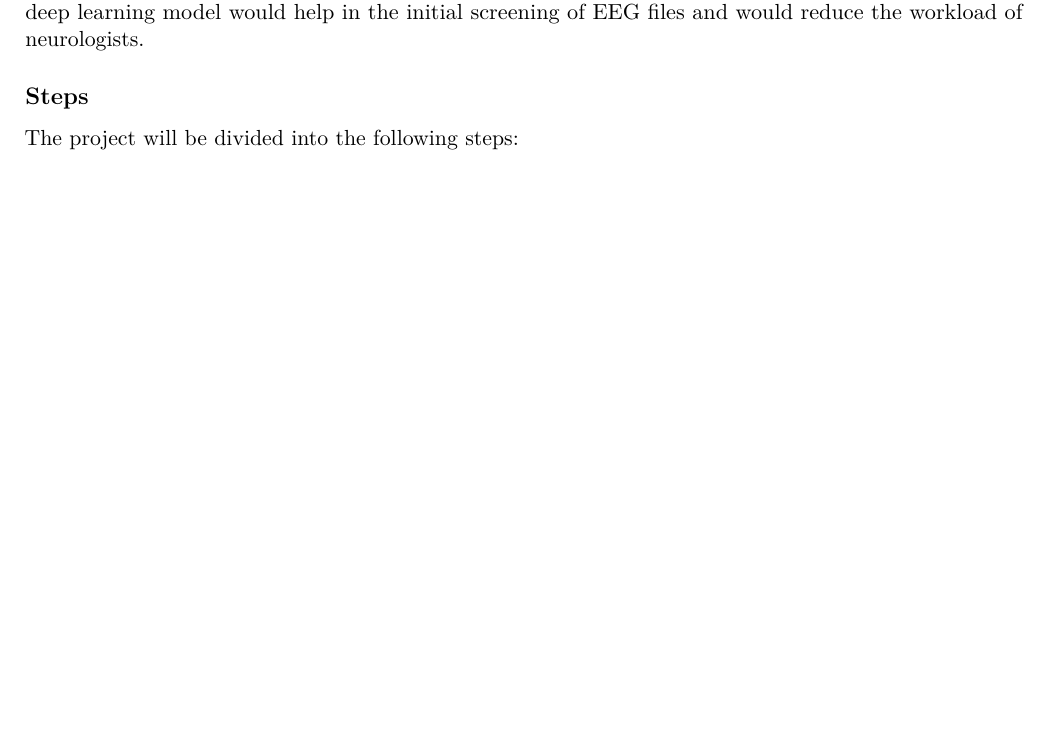
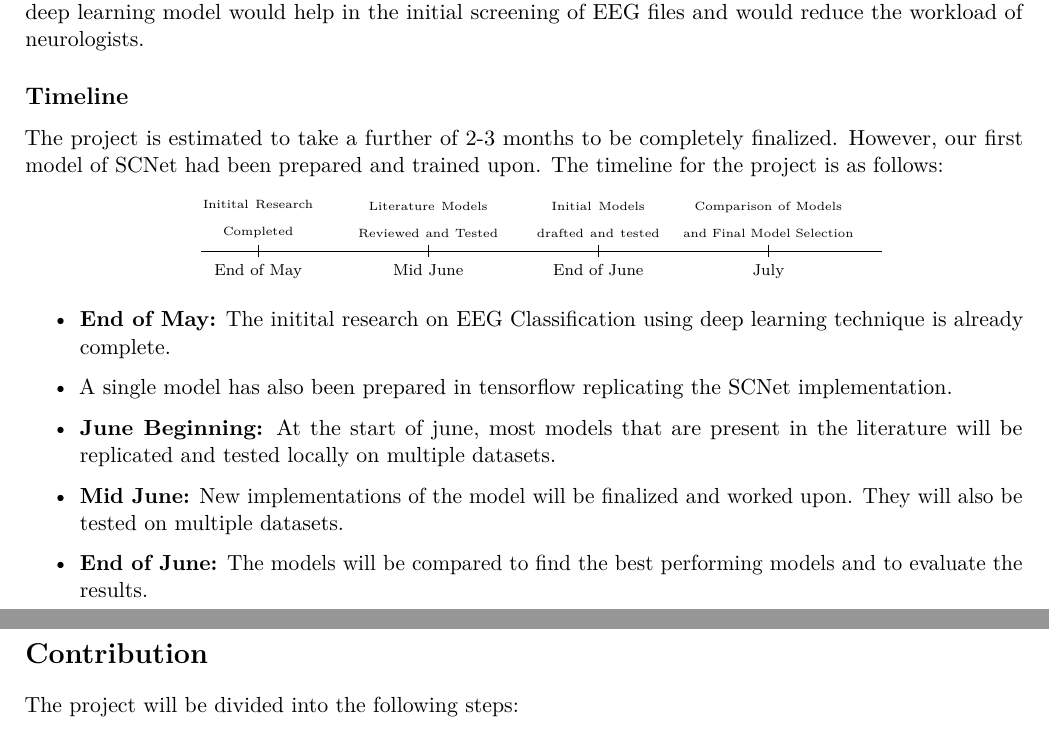
Before and after one commit to DeepMind-Companions/eeg_scnet, a LaTeX document (project/report/daa_report.tex): part of page 1 of 3 before the commit and two parts of pages 1 and 2 of 4 after it, the two joined at a grey line, cut so that both start at the same text, the shorter picture padded with empty space. Compiled offline with pdfLaTeX.

Commit message:
Added timeline

```diff
--- a/project/report/daa_report.tex
+++ b/project/report/daa_report.tex
@@ -12,6 +12,7 @@
 \usepackage{algorithm}
 \usepackage{algpseudocode}
 \usepackage{graphicx}
+\usepackage{tikz}
 % Options for packages loaded elsewhere
 \PassOptionsToPackage{unicode}{hyperref}
 \PassOptionsToPackage{hyphens}{url}
@@ -93,7 +94,49 @@
 The semester project for Design and Analysis of Algorithms aims to tackle the problem of classifying EEG (Electroencephalography) files as either normal or abnormal.
 Electroencephalography (EEG) is a non-invasive method used to record electrical activity of the brain. However, manual analysis of EEG data is time consuming and requires expertise of highly trained neurologists. Unfortunately, there is a lack of clinically certified neurologists in developing countries especially in Pakistan. Therefore, the aim of this project is to develop a deep learning model that can classify EEG files as either normal or abnormal. Such deep learning model would help in the initial screening of EEG files and would reduce the workload of neurologists.
 
-\subsection{Steps}
+\subsection{Timeline}
+The project is estimated to take a further of 2-3 months to be completely finalized. However, our first model of SCNet had been prepared and trained upon.
+The timeline for the project is as follows:
+
+\begin{center}
+\begin{tikzpicture}
+
+\draw (0,0) -- (12,0);
+\foreach \x in {1,4,7,10}
+    \draw (\x cm,3pt) -- (\x cm,-3pt);
+
+
+% Adding All the events
+\draw (1,0) node[below=3pt] {\scriptsize End of May} node[above=3pt, text width=3cm, align=center] {\tiny Initital Research Completed};
+\draw (4,0) node[below=3pt] {\scriptsize Mid June} node[above=3pt, text width=3cm, align=center] {\tiny Literature Models Reviewed and Tested};
+\draw (7,0) node[below=3pt] {\scriptsize End of June} node[above=3pt, text width=3cm, align=center] {\tiny Initial Models drafted and tested};
+\draw (10,0) node[below=3pt] {\scriptsize July} node[above=3pt, text width=3cm, align=center] {\tiny Comparison of Models and Final Model Selection};
+
+
+\end{tikzpicture}
+\end{center}
+
+\begin{itemize}
+    \item \textbf{End of May:} The initital research on EEG Classification using deep learning technique is already complete.
+    \item A single model has also been prepared in tensorflow replicating the SCNet implementation.
+    \item \textbf{June Beginning:} At the start of june, most models that are present in the literature will be replicated and tested locally on multiple datasets.
+    \item \textbf{Mid June:} New implementations of the model will be finalized and worked upon. They will also be tested on multiple datasets.
+    \item \textbf{End of June:} The models will be compared to find the best performing models and to evaluate the results.
+\end{itemize}
+
+\section{Contribution}
+
+
+
+
+
+
+
+
+
+
+
+
 The project will be divided into the following steps:
 \begin{enumerate}
     \item Data Collection: Collect EEG files from publicly available datasets.
```
Also changed, not shown: 1 other file. Lines whose indentation alone changed are shown as unchanged.
